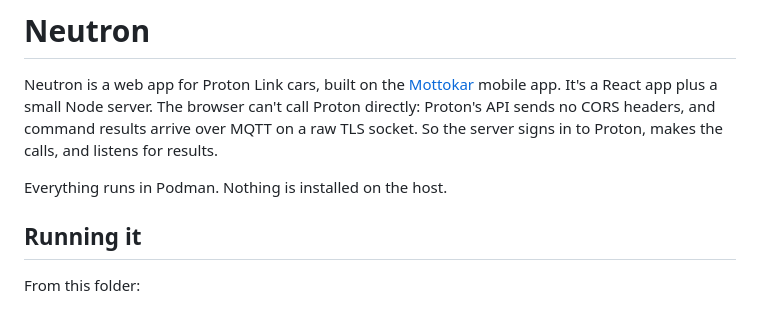
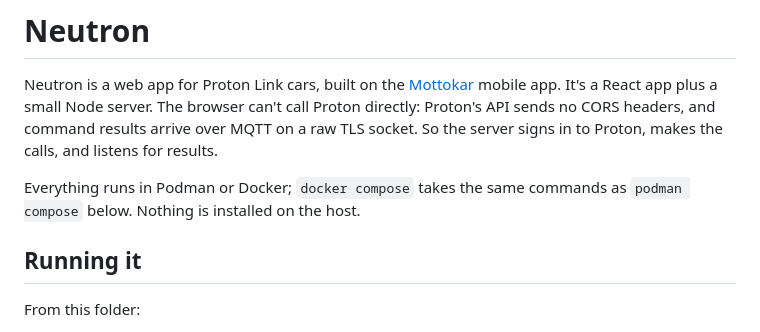
Before and after one commit to ShanaNyaa/Neutron, a Markdown page: web/README.md, the part around the change. Drawn GitHub-style.

```diff
--- a/web/README.md
+++ b/web/README.md
@@ -6,7 +6,7 @@ The browser can't call Proton directly: Proton's API sends no CORS headers, and
 arrive over MQTT on a raw TLS socket. So the server signs in to Proton, makes the calls, and
 listens for results.
 
-Everything runs in Podman. Nothing is installed on the host.
+Everything runs in Podman or Docker; `docker compose` takes the same commands as `podman compose` below. Nothing is installed on the host.
 
 ## Running it
 
```
Also changed, not shown: AGENTS.md (+5 -1 lines), README.md (+4 -4 lines).
